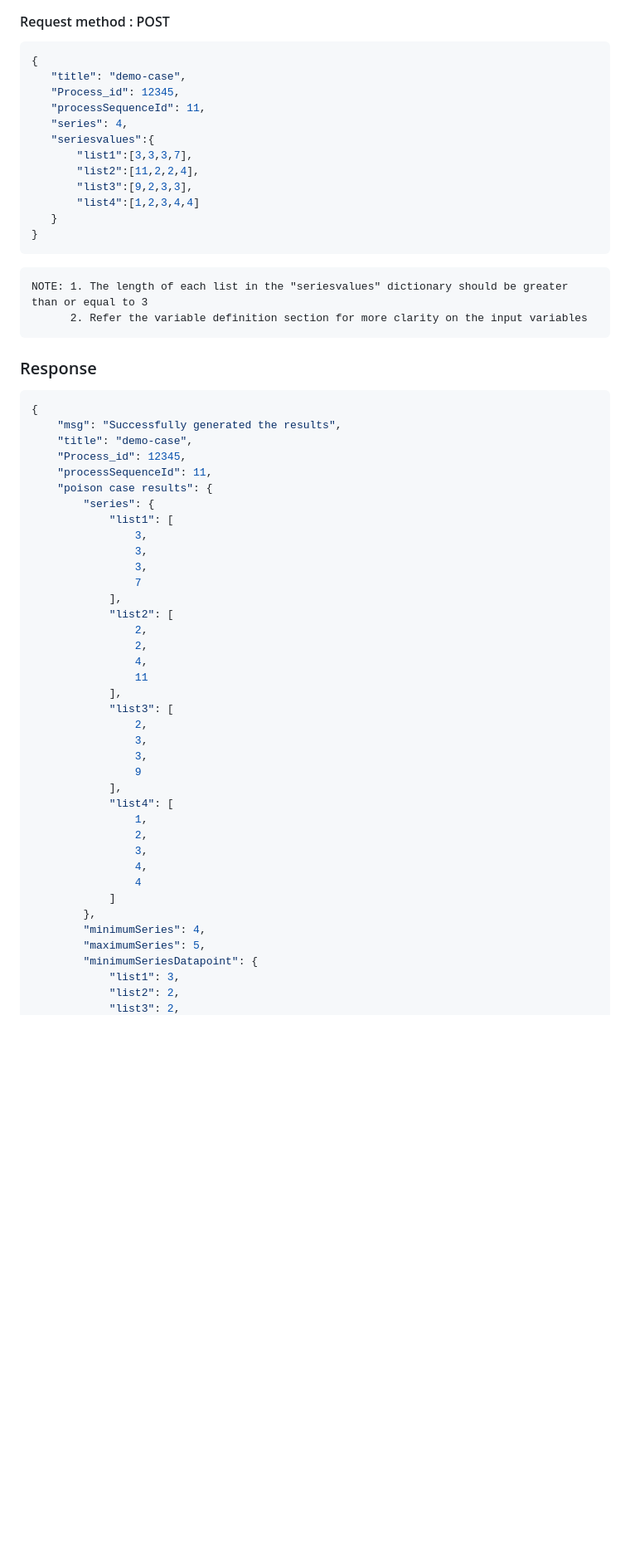
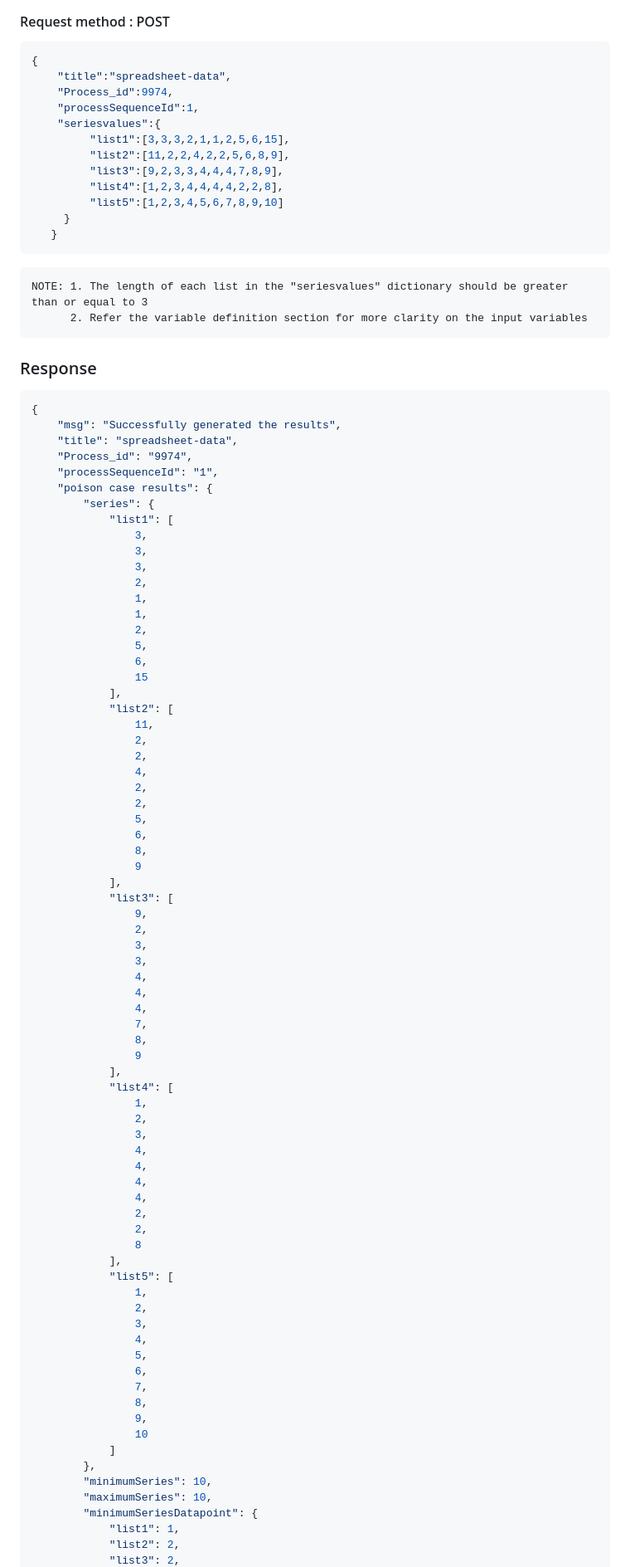
Before and after one commit to LL08-MathematicalModelling-dowell/100004-dowellstattricksfunction, a Markdown page: README.md, the part around one of its changes. Shown at 83% size. Drawn GitHub-style; blank space fills up the shorter version.

````diff
--- a/README.md
+++ b/README.md
@@ -12,17 +12,17 @@ url = "https://100004.pythonanywhere.com/processapi"
 
 ```py
 {
-   "title": "demo-case",
-   "Process_id": 12345,
-   "processSequenceId": 11,
-   "series": 4,
-   "seriesvalues":{
-       "list1":[3,3,3,7],
-       "list2":[11,2,2,4],
-       "list3":[9,2,3,3],
-       "list4":[1,2,3,4,4]
+    "title":"spreadsheet-data",
+    "Process_id":9974,
+    "processSequenceId":1,
+    "seriesvalues":{
+         "list1":[3,3,3,2,1,1,2,5,6,15],
+         "list2":[11,2,2,4,2,2,5,6,8,9],
+         "list3":[9,2,3,3,4,4,4,7,8,9],
+         "list4":[1,2,3,4,4,4,4,2,2,8],
+         "list5":[1,2,3,4,5,6,7,8,9,10]
+     }
    }
-}
 ```
 ```txt
 NOTE: 1. The length of each list in the "seriesvalues" dictionary should be greater than or equal to 3
@@ -34,27 +34,45 @@ NOTE: 1. The length of each list in the "seriesvalues" dictionary should be grea
 ```py
 {
     "msg": "Successfully generated the results",
-    "title": "demo-case",
-    "Process_id": 12345,
-    "processSequenceId": 11,
+    "title": "spreadsheet-data",
+    "Process_id": "9974",
+    "processSequenceId": "1",
     "poison case results": {
         "series": {
             "list1": [
                 3,
                 3,
                 3,
-                7
+                2,
+                1,
+                1,
+                2,
+                5,
+                6,
+                15
             ],
             "list2": [
+                11,
                 2,
                 2,
                 4,
-                11
+                2,
+                2,
+                5,
+                6,
+                8,
+                9
             ],
             "list3": [
+                9,
                 2,
                 3,
                 3,
+                4,
+                4,
+                4,
+                7,
+                8,
                 9
             ],
             "list4": [
@@ -62,12 +80,29 @@ NOTE: 1. The length of each list in the "seriesvalues" dictionary should be grea
                 2,
                 3,
                 4,
-                4
+                4,
+                4,
+                4,
+                2,
+                2,
+                8
+            ],
+            "list5": [
+                1,
+                2,
+                3,
+                4,
+                5,
+                6,
+                7,
+                8,
+                9,
+                10
             ]
         },
-        "minimumSeries": 4,
-        "maximumSeries": 5,
+        "minimumSeries": 10,
+        "maximumSeries": 10,
         "minimumSeriesDatapoint": {
-            "list1": 3,
+            "list1": 1,
             "list2": 2,
             "list3": 2,
````
Also changed, not shown: other parts of README.md (+253 -106 lines).
